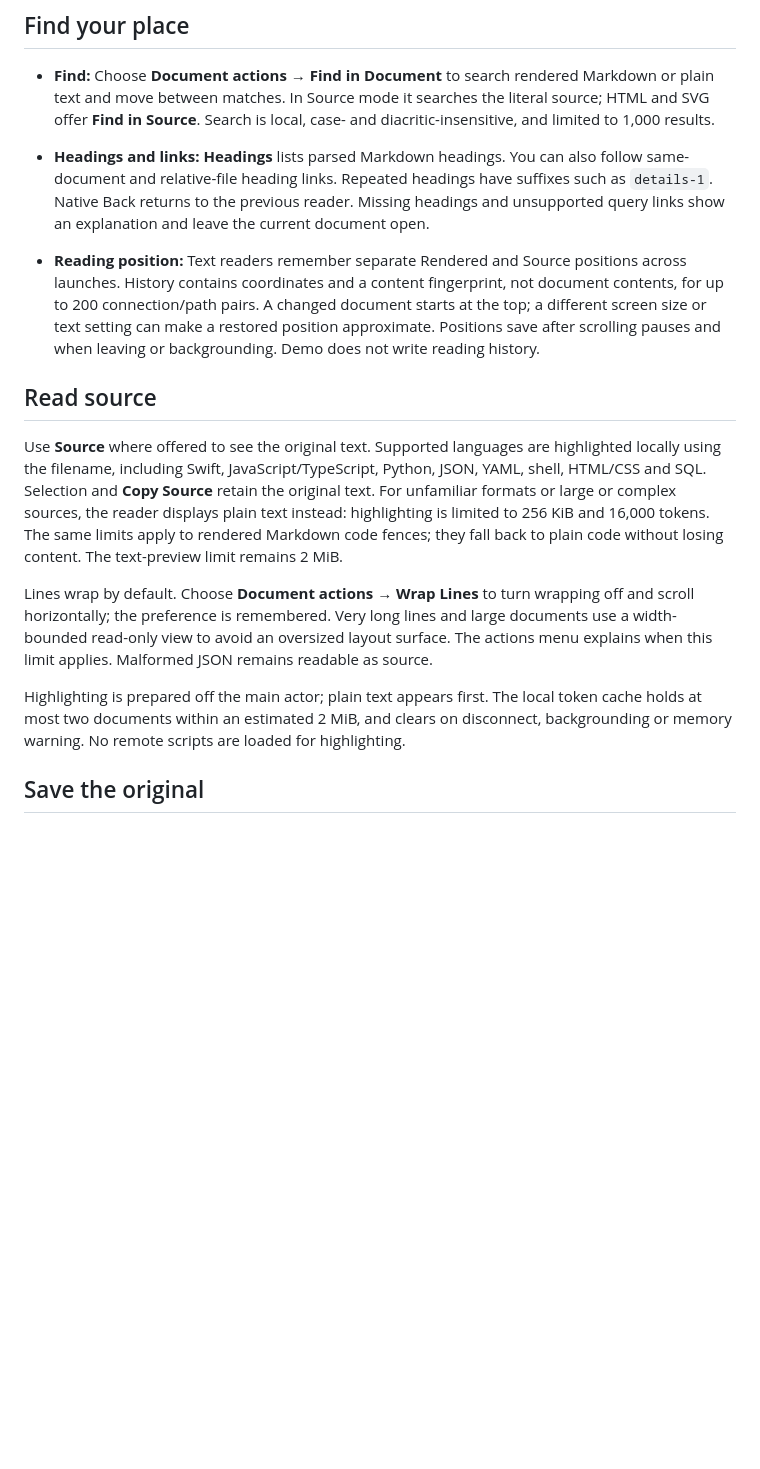
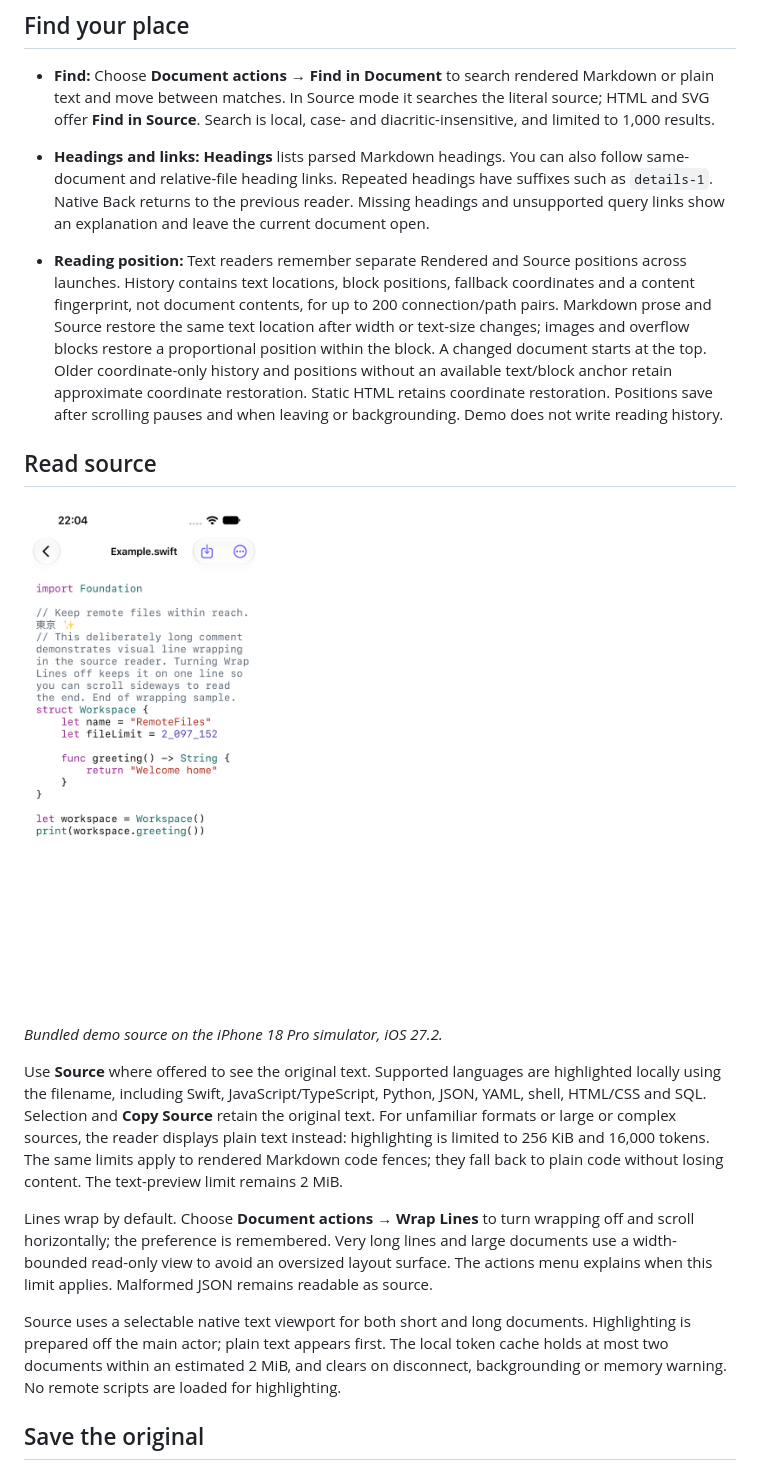
Before and after one commit to eyeb0l/RemoteFiles, a Markdown page: docs/READER.md, the part around one of its changes. Rendered like a GitHub page; pictures changed too: docs/screenshots/reader-source-anchors-iphone.png (added); blank space fills up the shorter version.

Commit message:
Preserve reading anchors and release inactive reader content (#36)
* Preserve reading anchors and release inactive reader content

* Preserve accessible source scrolling and clamp restored offsets

```diff
--- a/docs/READER.md
+++ b/docs/READER.md
@@ -31,15 +31,19 @@ Markdown images load as needed over SFTP, relative to the document directory. Th
 
 - **Headings and links:** **Headings** lists parsed Markdown headings. You can also follow same-document and relative-file heading links. Repeated headings have suffixes such as `details-1`. Native Back returns to the previous reader. Missing headings and unsupported query links show an explanation and leave the current document open.
 
-- **Reading position:** Text readers remember separate Rendered and Source positions across launches. History contains coordinates and a content fingerprint, not document contents, for up to 200 connection/path pairs. A changed document starts at the top; a different screen size or text setting can make a restored position approximate. Positions save after scrolling pauses and when leaving or backgrounding. Demo does not write reading history.
+- **Reading position:** Text readers remember separate Rendered and Source positions across launches. History contains text locations, block positions, fallback coordinates and a content fingerprint, not document contents, for up to 200 connection/path pairs. Markdown prose and Source restore the same text location after width or text-size changes; images and overflow blocks restore a proportional position within the block. A changed document starts at the top. Older coordinate-only history and positions without an available text/block anchor retain approximate coordinate restoration. Static HTML retains coordinate restoration. Positions save after scrolling pauses and when leaving or backgrounding. Demo does not write reading history.
 
 ## Read source
+
+<img src="screenshots/reader-source-anchors-iphone.png" width="240" alt="Native selectable Swift source with syntax colors and wrapped lines on an iPhone simulator">
+
+*Bundled demo source on the iPhone 18 Pro simulator, iOS 27.2.*
 
 Use **Source** where offered to see the original text. Supported languages are highlighted locally using the filename, including Swift, JavaScript/TypeScript, Python, JSON, YAML, shell, HTML/CSS and SQL. Selection and **Copy Source** retain the original text. For unfamiliar formats or large or complex sources, the reader displays plain text instead: highlighting is limited to 256 KiB and 16,000 tokens. The same limits apply to rendered Markdown code fences; they fall back to plain code without losing content. The text-preview limit remains 2 MiB.
 
 Lines wrap by default. Choose **Document actions → Wrap Lines** to turn wrapping off and scroll horizontally; the preference is remembered. Very long lines and large documents use a width-bounded read-only view to avoid an oversized layout surface. The actions menu explains when this limit applies. Malformed JSON remains readable as source.
 
-Highlighting is prepared off the main actor; plain text appears first. The local token cache holds at most two documents within an estimated 2 MiB, and clears on disconnect, backgrounding or memory warning. No remote scripts are loaded for highlighting.
+Source uses a selectable native text viewport for both short and long documents. Highlighting is prepared off the main actor; plain text appears first. The local token cache holds at most two documents within an estimated 2 MiB, and clears on disconnect, backgrounding or memory warning. No remote scripts are loaded for highlighting.
 
 ## Save the original
 
```
Also changed, not shown: other parts of docs/READER.md (+6 -0 lines), ROADMAP.md (+1 -1 lines), 12 other files.
